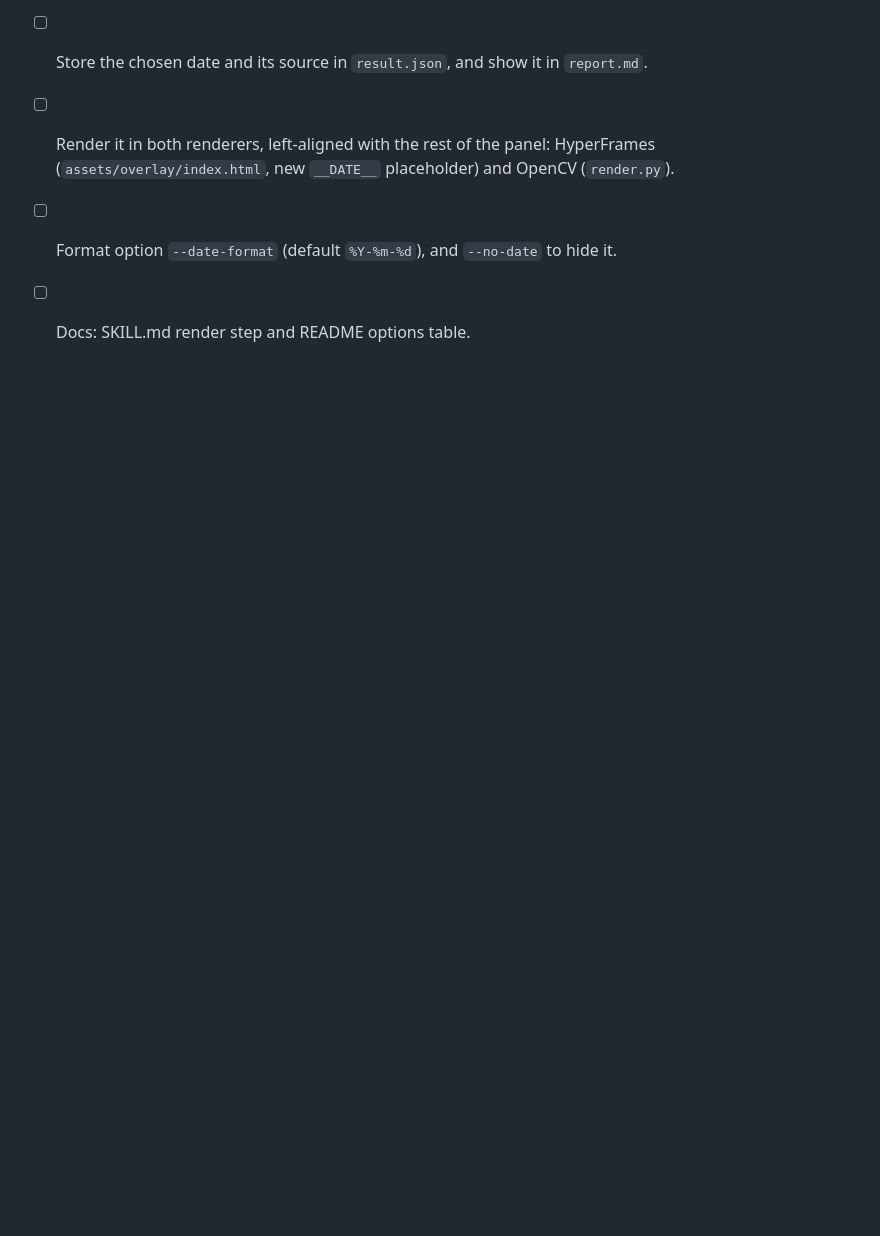
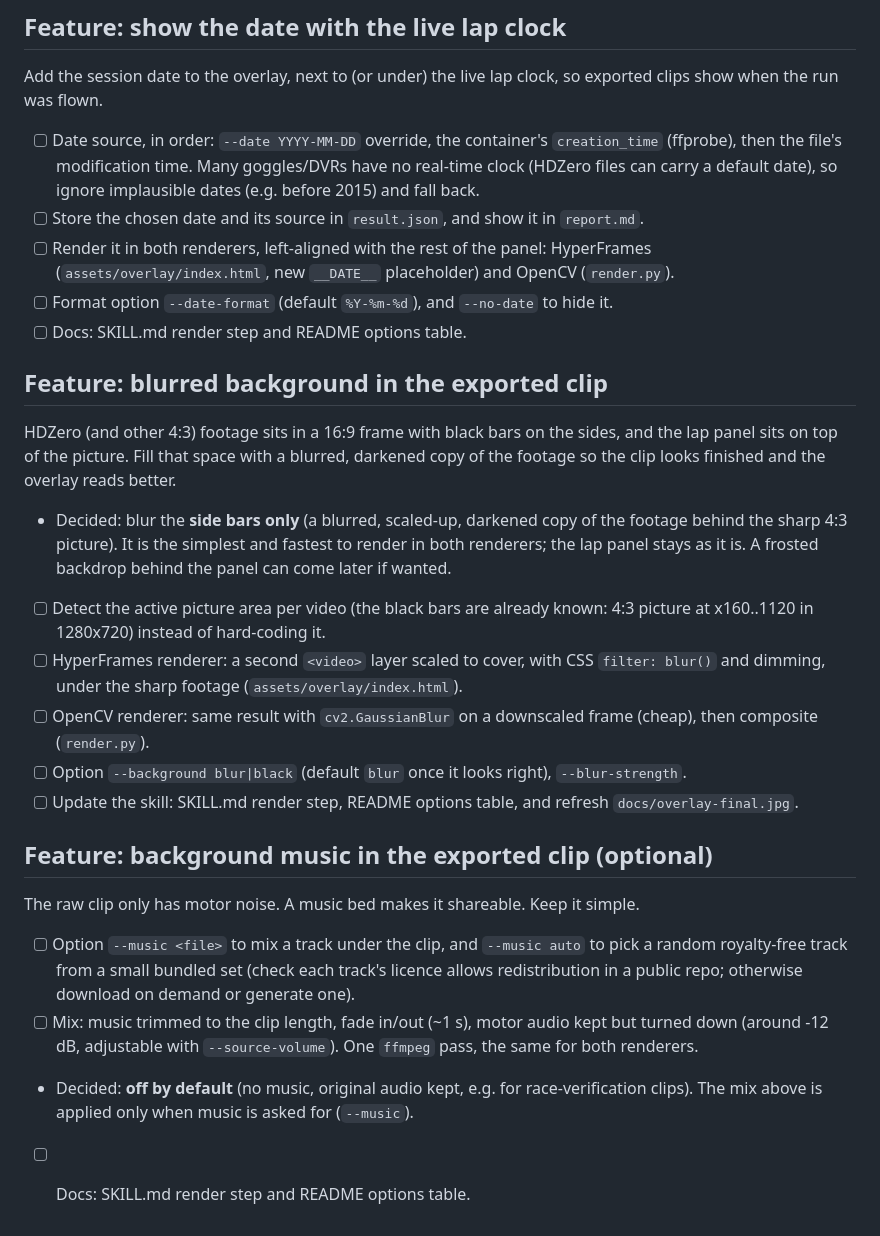
Before and after one commit to irom77/Racegow, a Markdown page: TODO.md, the part around the change. Drawn GitHub-style; blank space fills up the shorter version.

Commit message:
TODO: blurred side bars and optional music in the exported clip
Co-Authored-By: Claude Opus 5.5 <noreply@anthropic.com>

```diff
--- a/TODO.md
+++ b/TODO.md
@@ -55,3 +55,35 @@ when the run was flown.
   (`assets/overlay/index.html`, new `__DATE__` placeholder) and OpenCV (`render.py`).
 - [ ] Format option `--date-format` (default `%Y-%m-%d`), and `--no-date` to hide it.
 - [ ] Docs: SKILL.md render step and README options table.
+
+## Feature: blurred background in the exported clip
+
+HDZero (and other 4:3) footage sits in a 16:9 frame with black bars on the sides, and the lap panel
+sits on top of the picture. Fill that space with a blurred, darkened copy of the footage so the clip
+looks finished and the overlay reads better.
+
+- Decided: blur the **side bars only** (a blurred, scaled-up, darkened copy of the footage behind the
+  sharp 4:3 picture). It is the simplest and fastest to render in both renderers; the lap panel stays
+  as it is. A frosted backdrop behind the panel can come later if wanted.
+- [ ] Detect the active picture area per video (the black bars are already known: 4:3 picture at
+  x160..1120 in 1280x720) instead of hard-coding it.
+- [ ] HyperFrames renderer: a second `<video>` layer scaled to cover, with CSS `filter: blur()`
+  and dimming, under the sharp footage (`assets/overlay/index.html`).
+- [ ] OpenCV renderer: same result with `cv2.GaussianBlur` on a downscaled frame (cheap), then
+  composite (`render.py`).
+- [ ] Option `--background blur|black` (default `blur` once it looks right), `--blur-strength`.
+- [ ] Update the skill: SKILL.md render step, README options table, and refresh
+  `docs/overlay-final.jpg`.
+
+## Feature: background music in the exported clip (optional)
+
+The raw clip only has motor noise. A music bed makes it shareable. Keep it simple.
+
+- [ ] Option `--music <file>` to mix a track under the clip, and `--music auto` to pick a random
+  royalty-free track from a small bundled set (check each track's licence allows redistribution in
+  a public repo; otherwise download on demand or generate one).
+- [ ] Mix: music trimmed to the clip length, fade in/out (~1 s), motor audio kept but turned down
+  (around -12 dB, adjustable with `--source-volume`). One `ffmpeg` pass, the same for both renderers.
+- Decided: **off by default** (no music, original audio kept, e.g. for race-verification clips).
+  The mix above is applied only when music is asked for (`--music`).
+- [ ] Docs: SKILL.md render step and README options table.
```
